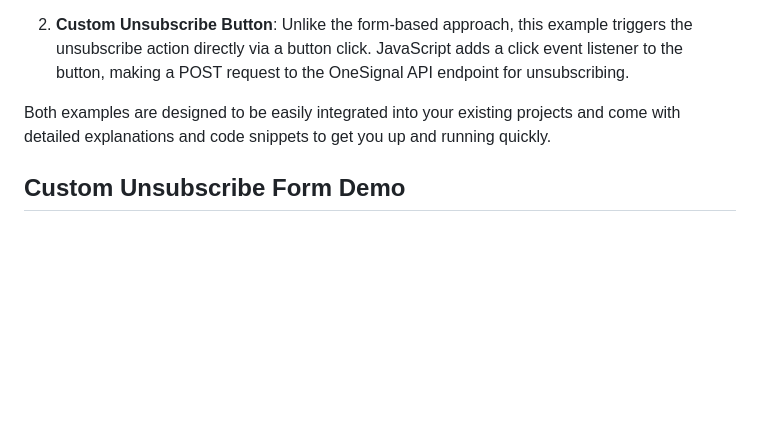
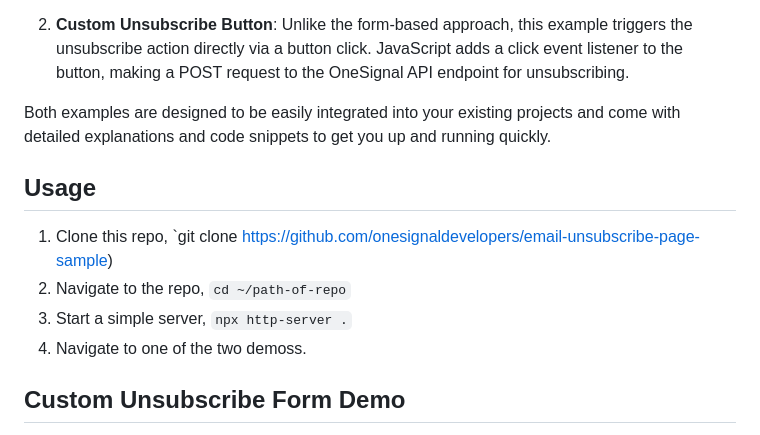
Before and after one commit to OneSignalDevelopers/unsubscribe-page-sample, a Markdown page: README.md, the part around the change. Rendered like a GitHub page; blank space fills up the shorter version.

```diff
--- a/README.md
+++ b/README.md
@@ -21,6 +21,13 @@ This repository is a comprehensive guide for implementing custom email unsubscri
 2. **Custom Unsubscribe Button**: Unlike the form-based approach, this example triggers the unsubscribe action directly via a button click. JavaScript adds a click event listener to the button, making a POST request to the OneSignal API endpoint for unsubscribing.
 
 Both examples are designed to be easily integrated into your existing projects and come with detailed explanations and code snippets to get you up and running quickly.
+
+## Usage
+
+1. Clone this repo, `git clone https://github.com/onesignaldevelopers/email-unsubscribe-page-sample)
+2. Navigate to the repo, `cd ~/path-of-repo`
+3. Start a simple server, `npx http-server .`
+4. Navigate to one of the two demoss.
 
 ## Custom Unsubscribe Form Demo
 
```
